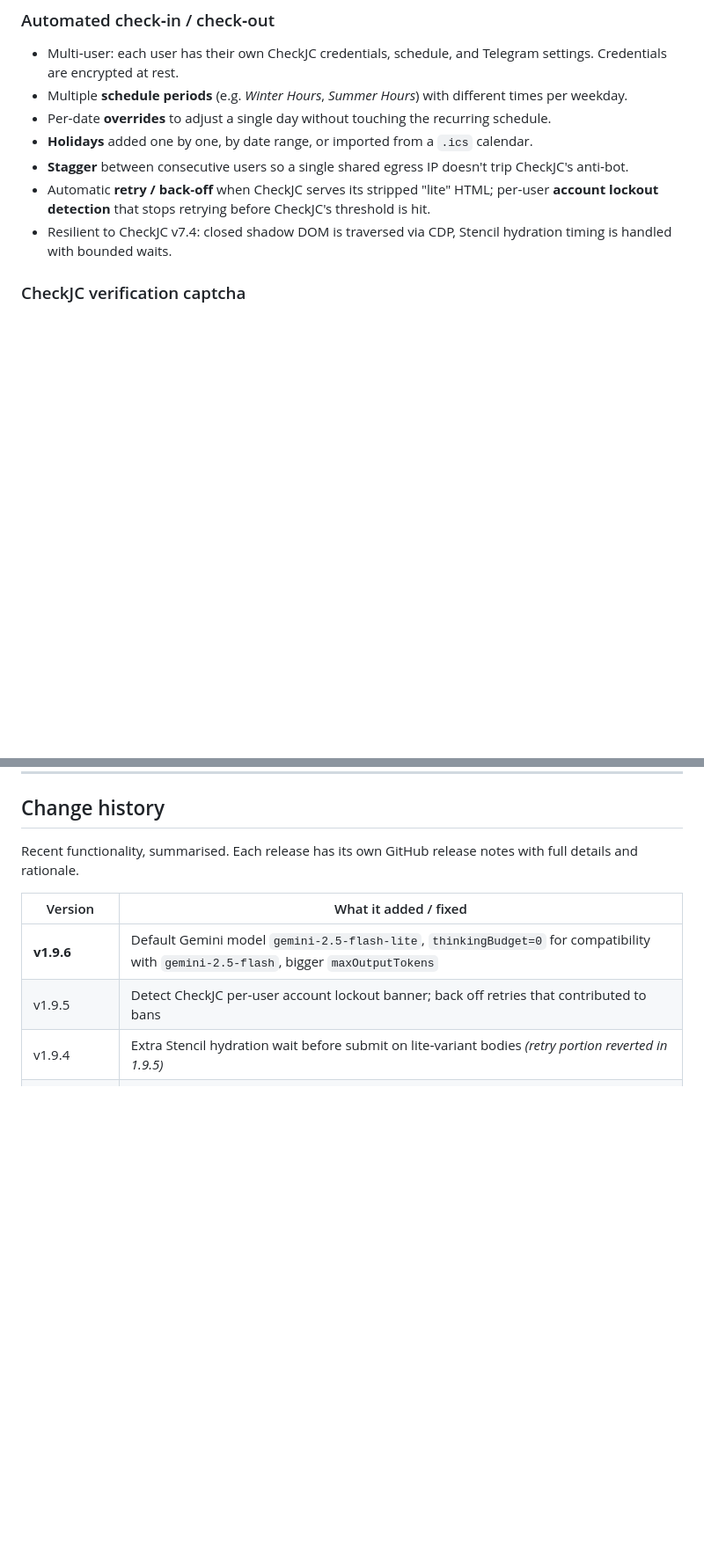
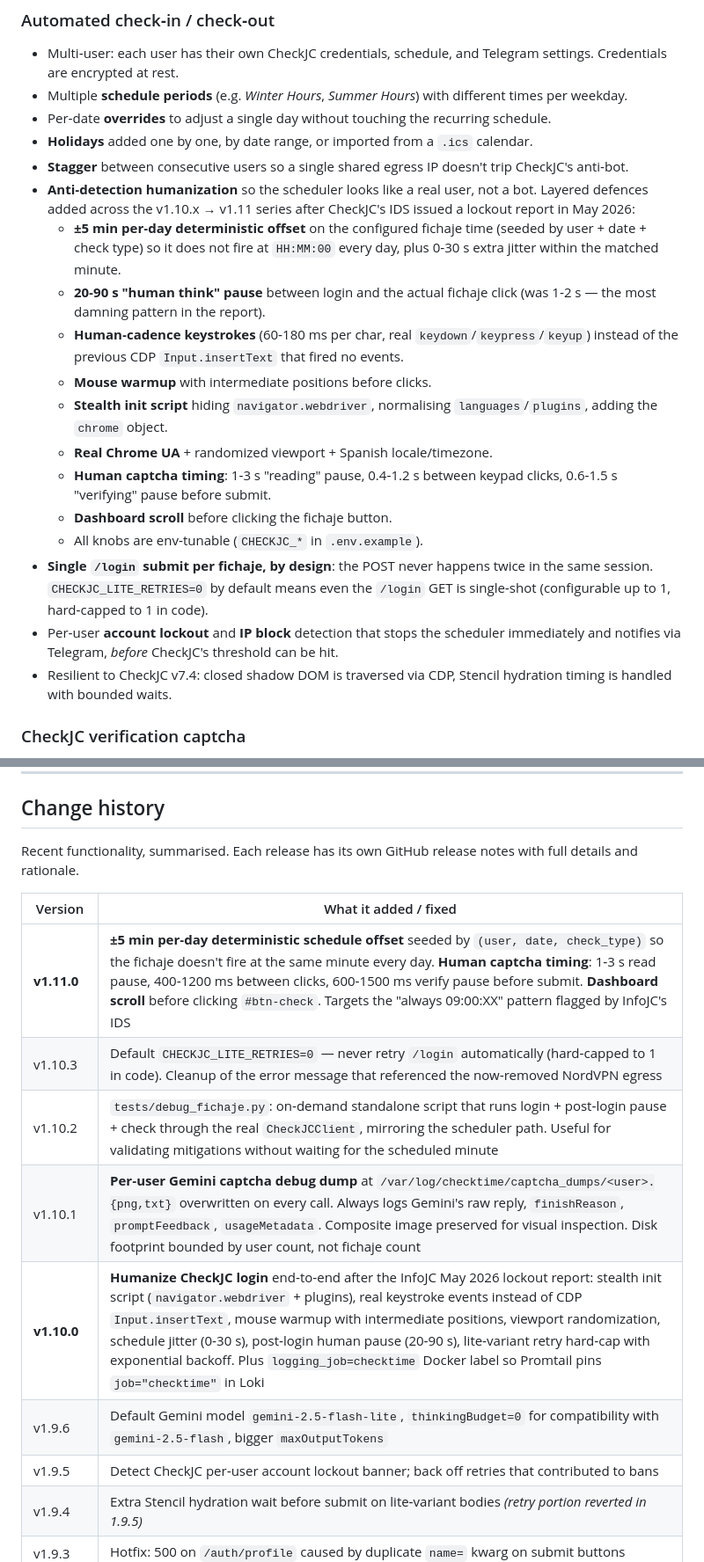
Before and after one commit to Gonzalez8/checktime, a Markdown page: README.md, 2 parts joined by grey strips. Shown at 88% size. Drawn GitHub-style; blank space fills up the shorter version.

Commit message:
docs: README — v1.10.x to v1.11.0 changelog + anti-detection bullet

```diff
--- a/README.md
+++ b/README.md
@@ -44,9 +44,33 @@ limiting, and the 6‑digit verification captcha).
   `.ics` calendar.
 - **Stagger** between consecutive users so a single shared egress IP
   doesn't trip CheckJC's anti‑bot.
-- Automatic **retry / back‑off** when CheckJC serves its stripped
-  "lite" HTML; per‑user **account lockout detection** that stops
-  retrying before CheckJC's threshold is hit.
+- **Anti‑detection humanization** so the scheduler looks like a real
+  user, not a bot. Layered defences added across the v1.10.x → v1.11
+  series after CheckJC's IDS issued a lockout report in May 2026:
+  - **±5 min per‑day deterministic offset** on the configured fichaje
+    time (seeded by user + date + check type) so it does not fire at
+    `HH:MM:00` every day, plus 0‑30 s extra jitter within the matched
+    minute.
+  - **20‑90 s "human think" pause** between login and the actual
+    fichaje click (was 1‑2 s — the most damning pattern in the report).
+  - **Human‑cadence keystrokes** (60‑180 ms per char, real
+    `keydown`/`keypress`/`keyup`) instead of the previous CDP
+    `Input.insertText` that fired no events.
+  - **Mouse warmup** with intermediate positions before clicks.
+  - **Stealth init script** hiding `navigator.webdriver`, normalising
+    `languages`/`plugins`, adding the `chrome` object.
+  - **Real Chrome UA** + randomized viewport + Spanish locale/timezone.
+  - **Human captcha timing**: 1‑3 s "reading" pause, 0.4‑1.2 s between
+    keypad clicks, 0.6‑1.5 s "verifying" pause before submit.
+  - **Dashboard scroll** before clicking the fichaje button.
+  - All knobs are env‑tunable (`CHECKJC_*` in `.env.example`).
+- **Single `/login` submit per fichaje, by design**: the POST never
+  happens twice in the same session. `CHECKJC_LITE_RETRIES=0` by
+  default means even the `/login` GET is single‑shot (configurable up
+  to 1, hard‑capped to 1 in code).
+- Per‑user **account lockout** and **IP block** detection that stops
+  the scheduler immediately and notifies via Telegram, *before*
+  CheckJC's threshold can be hit.
 - Resilient to CheckJC v7.4: closed shadow DOM is traversed via CDP,
   Stencil hydration timing is handled with bounded waits.
 
@@ -316,7 +340,12 @@ release notes with full details and rationale.
 
 | Version | What it added / fixed |
 |---|---|
-| **v1.9.6** | Default Gemini model `gemini-2.5-flash-lite`, `thinkingBudget=0` for compatibility with `gemini-2.5-flash`, bigger `maxOutputTokens` |
+| **v1.11.0** | **±5 min per‑day deterministic schedule offset** seeded by `(user, date, check_type)` so the fichaje doesn't fire at the same minute every day. **Human captcha timing**: 1‑3 s read pause, 400‑1200 ms between clicks, 600‑1500 ms verify pause before submit. **Dashboard scroll** before clicking `#btn-check`. Targets the "always 09:00:XX" pattern flagged by InfoJC's IDS |
+| v1.10.3 | Default `CHECKJC_LITE_RETRIES=0` — never retry `/login` automatically (hard‑capped to 1 in code). Cleanup of the error message that referenced the now‑removed NordVPN egress |
+| v1.10.2 | `tests/debug_fichaje.py`: on‑demand standalone script that runs login + post‑login pause + check through the real `CheckJCClient`, mirroring the scheduler path. Useful for validating mitigations without waiting for the scheduled minute |
+| v1.10.1 | **Per‑user Gemini captcha debug dump** at `/var/log/checktime/captcha_dumps/<user>.{png,txt}` overwritten on every call. Always logs Gemini's raw reply, `finishReason`, `promptFeedback`, `usageMetadata`. Composite image preserved for visual inspection. Disk footprint bounded by user count, not fichaje count |
+| **v1.10.0** | **Humanize CheckJC login** end‑to‑end after the InfoJC May 2026 lockout report: stealth init script (`navigator.webdriver` + plugins), real keystroke events instead of CDP `Input.insertText`, mouse warmup with intermediate positions, viewport randomization, schedule jitter (0‑30 s), post‑login human pause (20‑90 s), lite‑variant retry hard‑cap with exponential backoff. Plus `logging_job=checktime` Docker label so Promtail pins `job="checktime"` in Loki |
+| v1.9.6 | Default Gemini model `gemini-2.5-flash-lite`, `thinkingBudget=0` for compatibility with `gemini-2.5-flash`, bigger `maxOutputTokens` |
 | v1.9.5 | Detect CheckJC per‑user account lockout banner; back off retries that contributed to bans |
 | v1.9.4 | Extra Stencil hydration wait before submit on lite‑variant bodies *(retry portion reverted in 1.9.5)* |
 | v1.9.3 | Hotfix: 500 on `/auth/profile` caused by duplicate `name=` kwarg on submit buttons |
```
